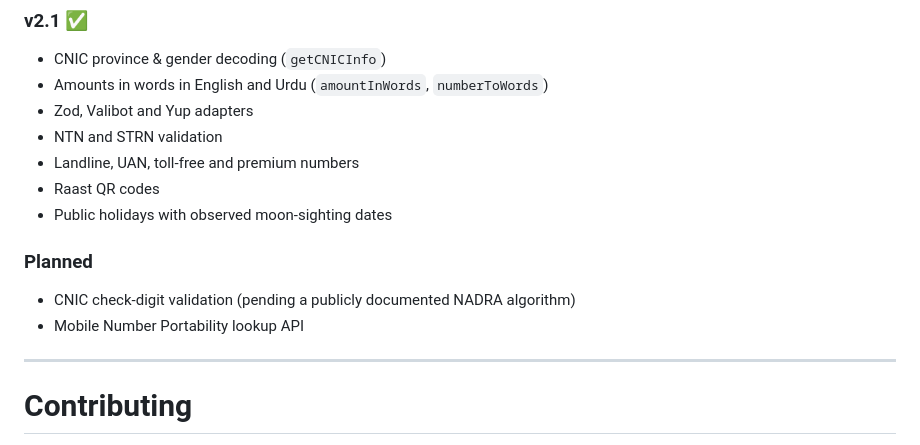
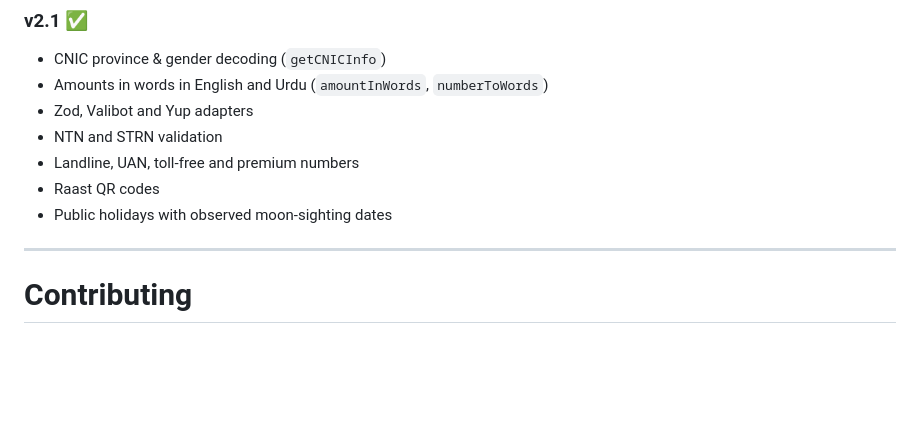
Before and after one commit to chmuzamil/pakdatakit, a Markdown page: README.md, the part around the change. Drawn GitHub-style; blank space fills up the shorter version.

Commit message:
docs: remove the Planned roadmap items (#33)
Drops CNIC check-digit validation (NADRA has no published algorithm; the
13th digit is the gender marker) and the Mobile Number Portability lookup
(no public lookup exists in Pakistan) from the roadmap.

```diff
--- a/README.md
+++ b/README.md
@@ -964,11 +964,6 @@ const budget = formatLakh(2500000);
 - Raast QR codes
 - Public holidays with observed moon-sighting dates
 
-### Planned
-
-- CNIC check-digit validation (pending a publicly documented NADRA algorithm)
-- Mobile Number Portability lookup API
-
 ---
 
 # Contributing
```
